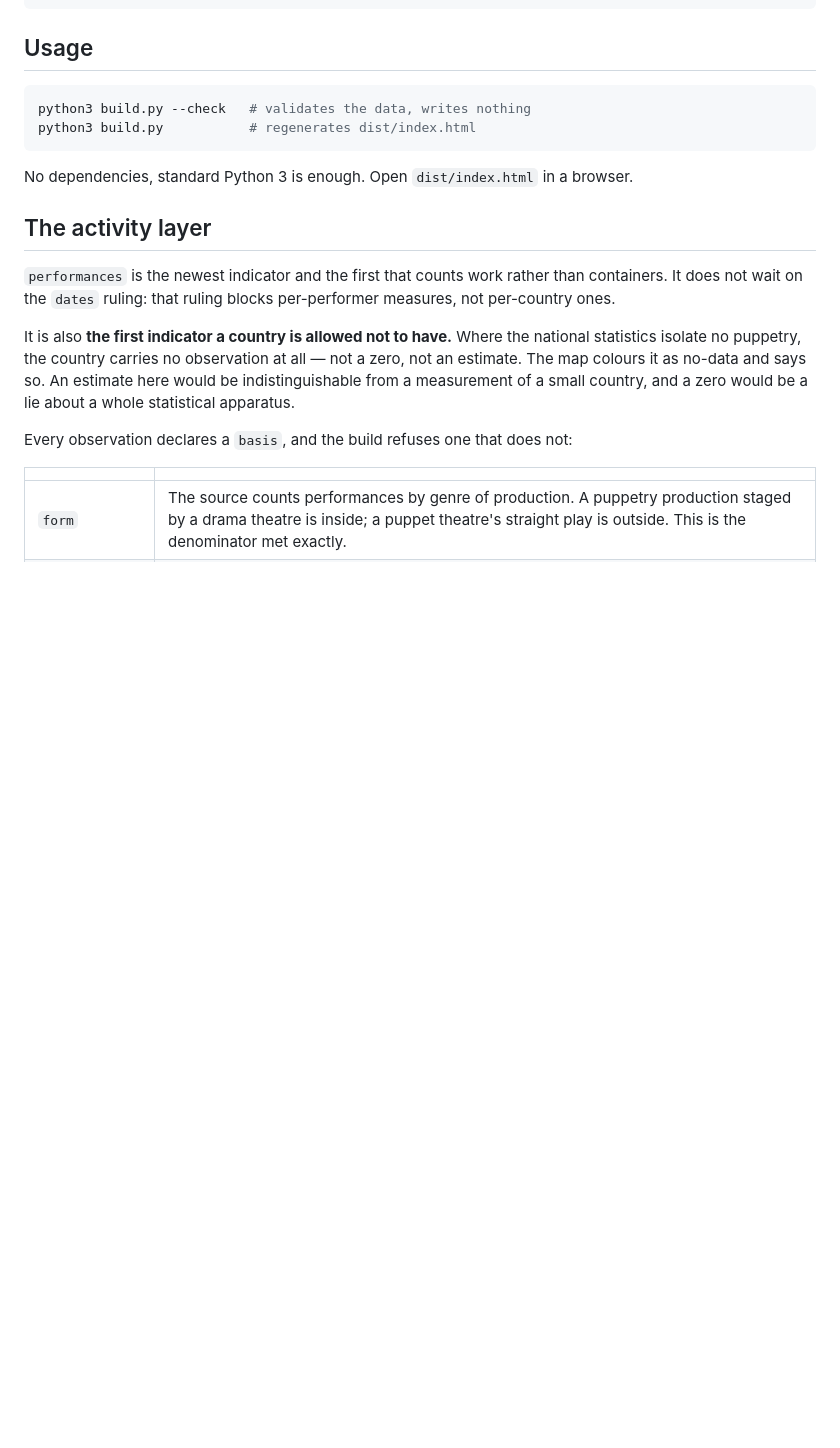
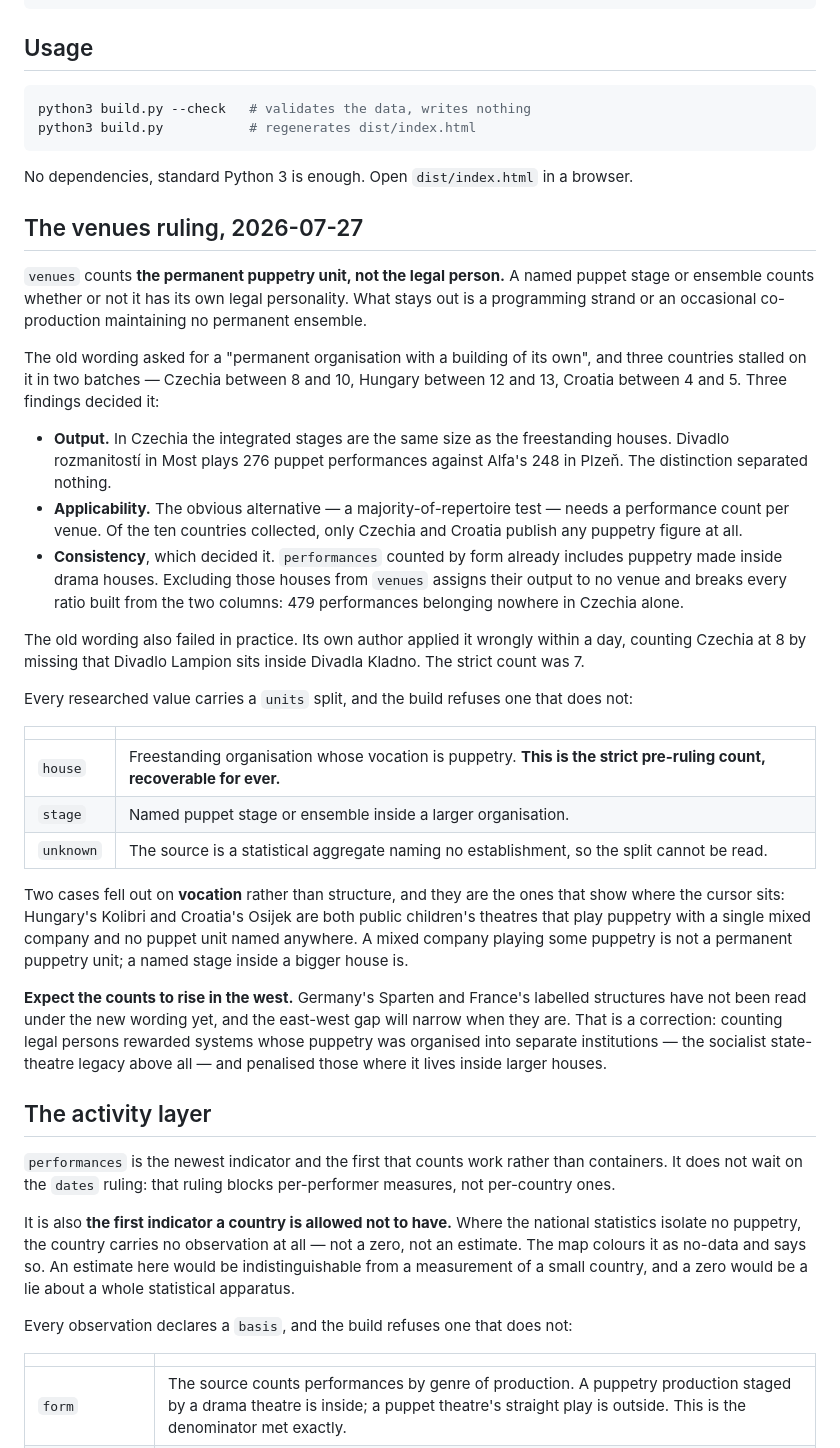
Before and after one commit to LeandreSimioni/European_puppetry_map, a Markdown page: README.md, the part around the change. GitHub-like rendering; blank space fills up the shorter version.

Commit message:
README: record the venues ruling and what the units split is for
Documents the cursor: a named puppet stage or ensemble counts, a mixed company
playing some puppetry does not. Names the two cases that fell out on vocation —
Kolibri and Osijek — since they are what show where the line sits, and states
that the strict pre-ruling count survives as the house figure.

```diff
--- a/README.md
+++ b/README.md
@@ -80,6 +80,54 @@ python3 build.py           # regenerates dist/index.html
 
 No dependencies, standard Python 3 is enough. Open `dist/index.html` in a
 browser.
+
+## The venues ruling, 2026-07-27
+
+`venues` counts **the permanent puppetry unit, not the legal person.** A named
+puppet stage or ensemble counts whether or not it has its own legal personality.
+What stays out is a programming strand or an occasional co-production
+maintaining no permanent ensemble.
+
+The old wording asked for a "permanent organisation with a building of its own",
+and three countries stalled on it in two batches — Czechia between 8 and 10,
+Hungary between 12 and 13, Croatia between 4 and 5. Three findings decided it:
+
+- **Output.** In Czechia the integrated stages are the same size as the
+  freestanding houses. Divadlo rozmanitostí in Most plays 276 puppet
+  performances against Alfa's 248 in Plzeň. The distinction separated nothing.
+- **Applicability.** The obvious alternative — a majority-of-repertoire test —
+  needs a performance count per venue. Of the ten countries collected, only
+  Czechia and Croatia publish any puppetry figure at all.
+- **Consistency**, which decided it. `performances` counted by form already
+  includes puppetry made inside drama houses. Excluding those houses from
+  `venues` assigns their output to no venue and breaks every ratio built from
+  the two columns: 479 performances belonging nowhere in Czechia alone.
+
+The old wording also failed in practice. Its own author applied it wrongly
+within a day, counting Czechia at 8 by missing that Divadlo Lampion sits inside
+Divadla Kladno. The strict count was 7.
+
+Every researched value carries a `units` split, and the build refuses one that
+does not:
+
+| | |
+|---|---|
+| `house` | Freestanding organisation whose vocation is puppetry. **This is the strict pre-ruling count, recoverable for ever.** |
+| `stage` | Named puppet stage or ensemble inside a larger organisation. |
+| `unknown` | The source is a statistical aggregate naming no establishment, so the split cannot be read. |
+
+Two cases fell out on **vocation** rather than structure, and they are the ones
+that show where the cursor sits: Hungary's Kolibri and Croatia's Osijek are both
+public children's theatres that play puppetry with a single mixed company and no
+puppet unit named anywhere. A mixed company playing some puppetry is not a
+permanent puppetry unit; a named stage inside a bigger house is.
+
+**Expect the counts to rise in the west.** Germany's Sparten and France's
+labelled structures have not been read under the new wording yet, and the
+east-west gap will narrow when they are. That is a correction: counting legal
+persons rewarded systems whose puppetry was organised into separate
+institutions — the socialist state-theatre legacy above all — and penalised
+those where it lives inside larger houses.
 
 ## The activity layer
 
```
